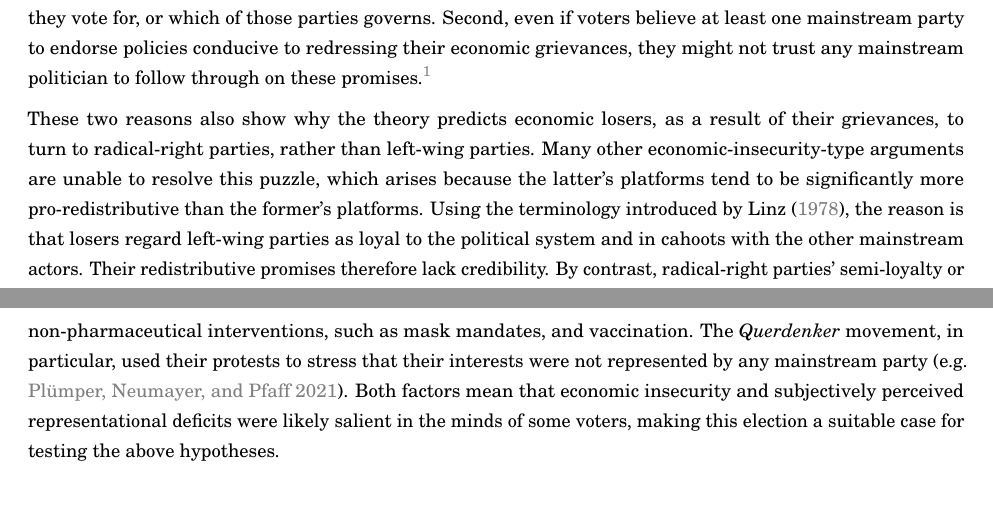
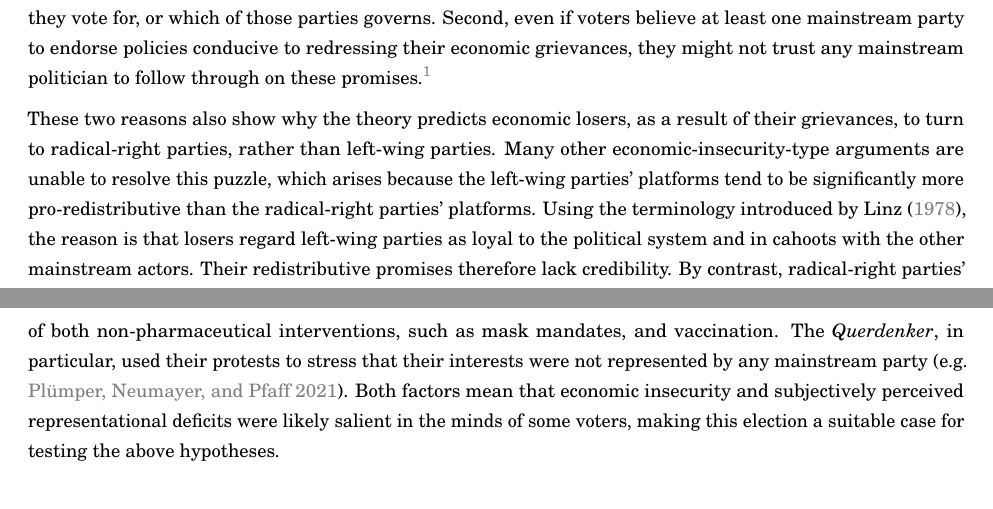
Before and after one commit to jacob-edenhofer/Analysing_Vote_Choice_Data_TT2023, a LaTeX problem sheet (Final_Assignment/AVCD_Final-Assignment-Edenhofer.tex): two parts of pages 2 and 3 of 15, joined at a grey line, cut so that both start at the same text. Compiled offline with pdfLaTeX.

Commit message:
updated some code

```diff
--- a/Final_Assignment/AVCD_Final-Assignment-Edenhofer.tex
+++ b/Final_Assignment/AVCD_Final-Assignment-Edenhofer.tex
@@ -136,7 +136,7 @@
 \title{Economic insecurity, lack of representation and radical-right
 voting in the context of the 2021 German federal election}
 \author{Jacob Edenhofer}
-\date{26 May 2023}
+\date{`26 May 2023}
 
 \begin{document}
 \maketitle
@@ -246,13 +246,13 @@ through on these promises.\footnote{This `trust' channel is distinct
 These two reasons also show why the theory predicts economic losers, as
 a result of their grievances, to turn to radical-right parties, rather
 than left-wing parties. Many other economic-insecurity-type arguments
-are unable to resolve this puzzle, which arises because the latter's
-platforms tend to be significantly more pro-redistributive than the
-former's platforms. Using the terminology introduced by Linz
-(\protect\hyperlink{ref-linz_breakdown_1978}{1978}), the reason is that
-losers regard left-wing parties as loyal to the political system and in
-cahoots with the other mainstream actors. Their redistributive promises
-therefore lack credibility. By contrast, radical-right parties'
+are unable to resolve this puzzle, which arises because the left-wing
+parties' platforms tend to be significantly more pro-redistributive than
+the radical-right parties' platforms. Using the terminology introduced
+by Linz (\protect\hyperlink{ref-linz_breakdown_1978}{1978}), the reason
+is that losers regard left-wing parties as loyal to the political system
+and in cahoots with the other mainstream actors. Their redistributive
+promises therefore lack credibility. By contrast, radical-right parties'
 semi-loyalty or outright disloyalty to the system means that voting for
 them increases the likelihood that the political system, characterised
 by the mainstream cartel (\protect\hyperlink{ref-katz_cartel_2009}{Katz
@@ -293,13 +293,12 @@ German households
 Secondly, the pandemic was a politically contentious period, causing
 deep divides over the desirability and efficacy of both
 non-pharmaceutical interventions, such as mask mandates, and
-vaccination. The \emph{Querdenker} movement, in particular, used their
-protests to stress that their interests were not represented by any
-mainstream party (e.g.
-\protect\hyperlink{ref-plumper_strategy_2021}{Plümper, Neumayer, and
-Pfaff 2021}). Both factors mean that economic insecurity and
-subjectively perceived representational deficits were likely salient in
-the minds of some voters, making this election a suitable case for
+vaccination. The \emph{Querdenker}, in particular, used their protests
+to stress that their interests were not represented by any mainstream
+party (e.g. \protect\hyperlink{ref-plumper_strategy_2021}{Plümper,
+Neumayer, and Pfaff 2021}). Both factors mean that economic insecurity
+and subjectively perceived representational deficits were likely salient
+in the minds of some voters, making this election a suitable case for
 testing the above hypotheses.
 
 \hypertarget{data-variables-and-operationalisation}{%
```
Also changed, not shown: Final_Assignment/AVCD_Final-Assignment-Edenhofer.pdf, Final_Assignment/AVCD_Final-Assignment-Edenhofer_files/figure-latex/multinomial-model-plot-1.pdf, Final_Assignment/AVCD_Final-Assignment-Edenhofer_files/figure-latex/regression-results-1-plot1-1.pdf, Final_Assignment/AVCD_Final-Assignment-Edenhofer_files/figure-latex/regression-results-1-plot2-1.pdf, Final_Assignment/AVCD_Final-Assignment-Edenhofer_files/figure-latex/regression-results1-plot-1.pdf, 3 other files.
